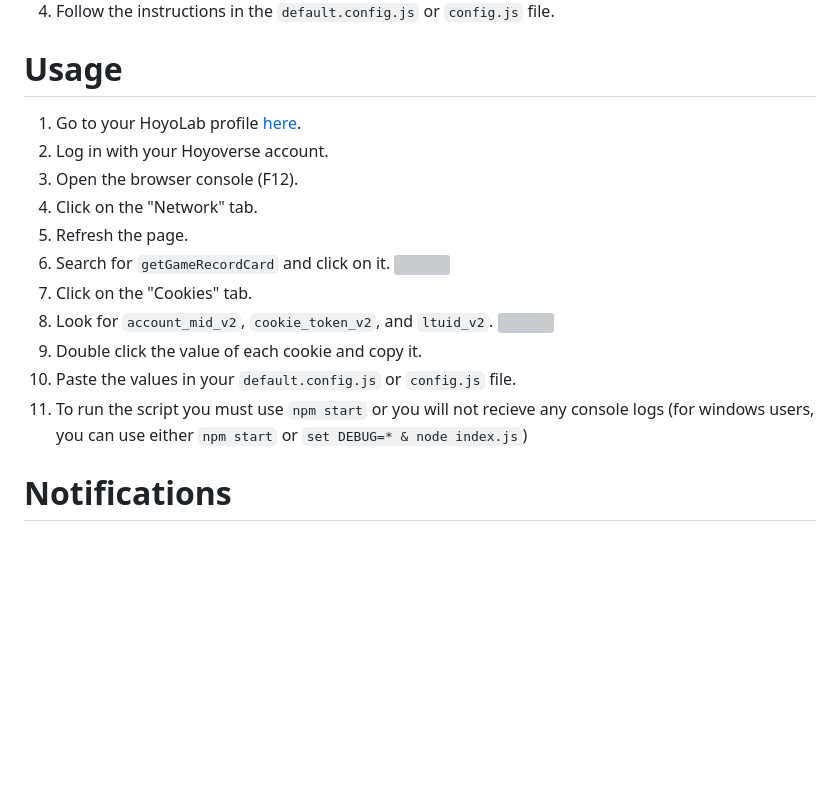
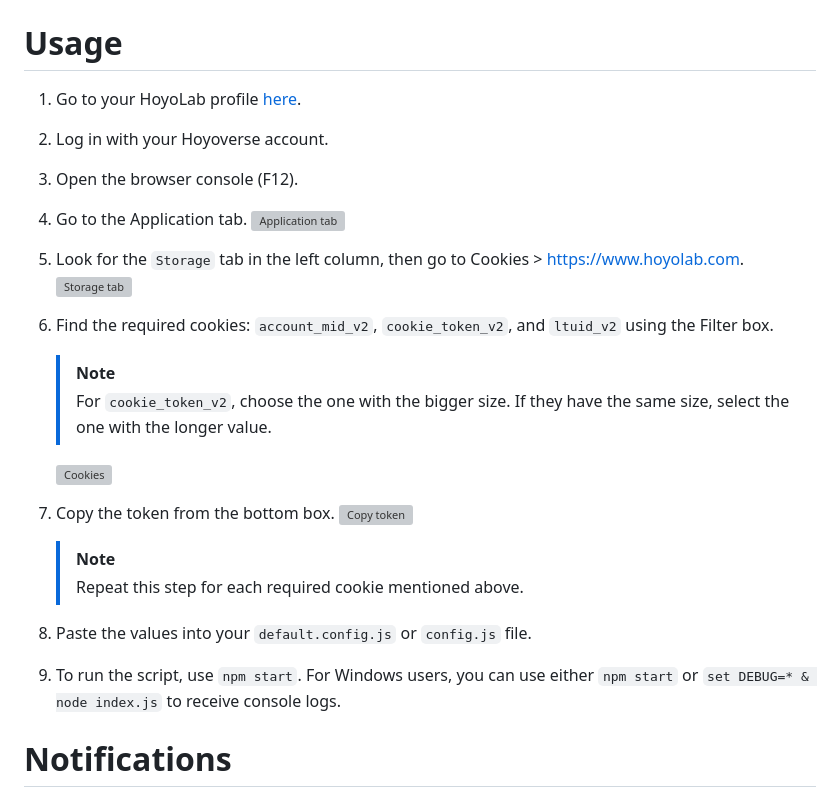
Before and after one commit to torikushiii/hoyolab-auto, a Markdown page: README.md, the part around the change. Rendered like a GitHub page; blank space fills up the shorter version; grey boxes are pictures that could not be loaded.

Commit message:
revised guide

```diff
--- a/README.md
+++ b/README.md
@@ -46,16 +46,22 @@ A multi-purpose tool for any supported Hoyoverse games. This tool is designed to
 1. Go to your HoyoLab profile [here](https://www.hoyolab.com/accountCenter/postList).
 2. Log in with your Hoyoverse account.
 3. Open the browser console (F12).
-4. Click on the "Network" tab.
-5. Refresh the page.
-6. Search for `getGameRecordCard` and click on it.
-    ![](https://github.com/torikushiii/hoyolab-auto/assets/21153445/e0c37bb0-e1ff-4fda-8584-5b51e9b89c6c)
-7. Click on the "Cookies" tab.
-8. Look for `account_mid_v2`, `cookie_token_v2`, and `ltuid_v2`.
-    ![](https://github.com/torikushiii/hoyolab-auto/assets/21153445/eaa1c456-0fce-4143-90c4-b7dfe4d146c0)
-9. Double click the value of each cookie and copy it.
-10. Paste the values in your `default.config.js` or `config.js` file.
-11. To run the script you must use `npm start` or you will not recieve any console logs (for windows users, you can use either `npm start` or `set DEBUG=* & node index.js`)
+4. Go to the Application tab.
+   ![Application tab](https://github.com/torikushiii/starrail-auto/assets/21153445/b7b9d211-beda-4c54-98b8-e293b6f130a8)
+5. Look for the `Storage` tab in the left column, then go to Cookies > https://www.hoyolab.com.
+   ![Storage tab](https://github.com/torikushiii/starrail-auto/assets/21153445/a67fe81c-1945-49c2-9d0f-fa971f22a904)
+6. Find the required cookies: `account_mid_v2`, `cookie_token_v2`, and `ltuid_v2` using the Filter box.
+   > [!NOTE]
+   > For `cookie_token_v2`, choose the one with the bigger size. If they have the same size, select the one with the longer value.
+
+   ![Cookies](https://github.com/torikushiii/starrail-auto/assets/21153445/692447ab-0925-4a27-8861-6c10c5410520)
+7. Copy the token from the bottom box.
+   ![Copy token](https://github.com/torikushiii/starrail-auto/assets/21153445/a24060a5-7195-4a3e-866f-9f2be17d3c8b)
+   > [!NOTE]
+   > Repeat this step for each required cookie mentioned above.
+
+8. Paste the values into your `default.config.js` or `config.js` file.
+9. To run the script, use `npm start`. For Windows users, you can use either `npm start` or `set DEBUG=* & node index.js` to receive console logs.
 
 # Notifications
 For Discord notifications or Telegram setup, refer to this folder: [setup](https://github.com/torikushiii/hoyolab-auto/tree/main/setup)
```
